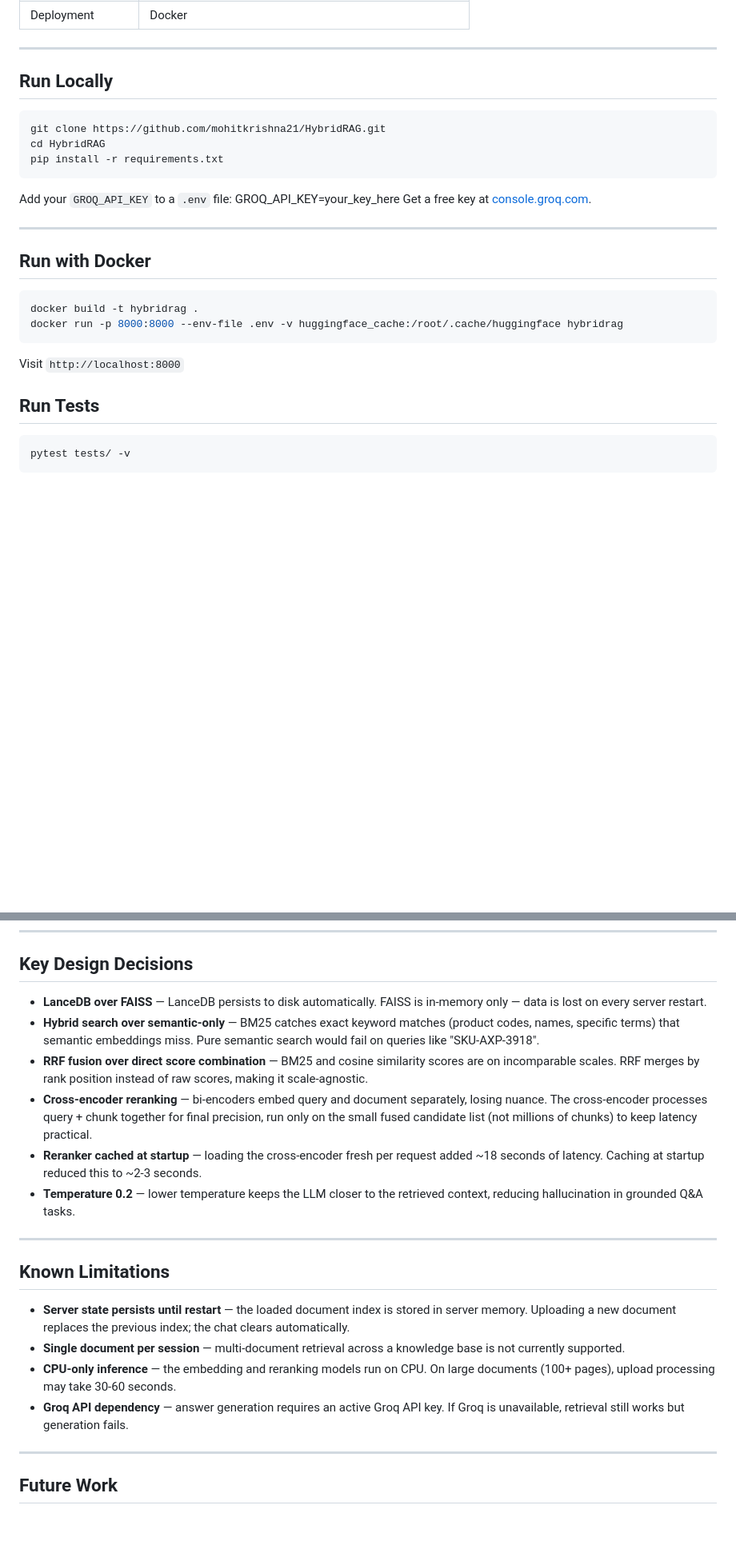
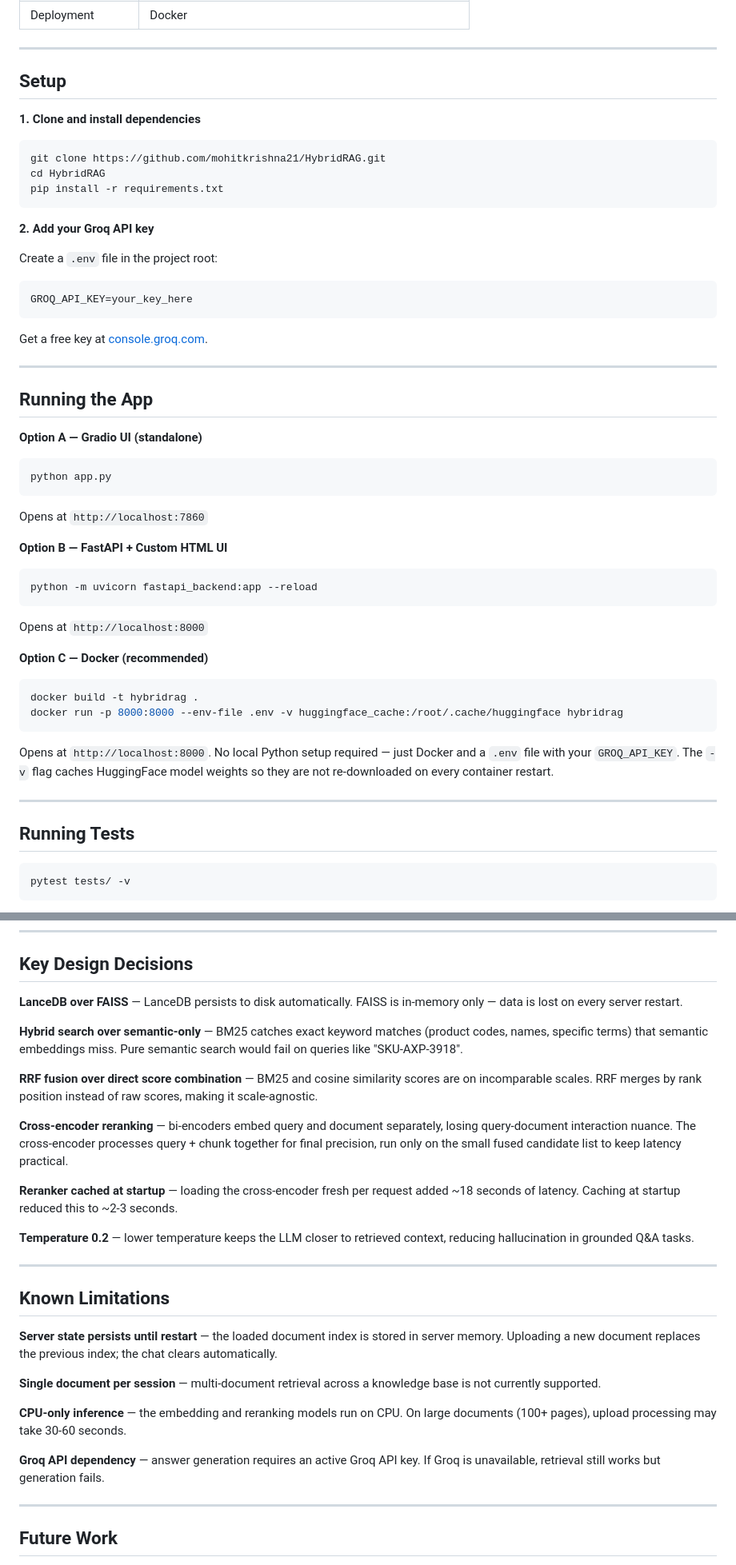
Before and after one commit to mohitkrishna21/HybridRAG, a Markdown page: README.md, 2 parts joined by grey strips. Shown at 80% size. GitHub-like rendering; blank space fills up the shorter version.

````diff
--- a/README.md
+++ b/README.md
@@ -111,7 +98,9 @@ Visit `http://localhost:8000`
 
 ---
 
-## Run Locally
+## Setup
+
+**1. Clone and install dependencies**
 
 ```bash
 git clone https://github.com/mohitkrishna21/HybridRAG.git
@@ -119,21 +108,48 @@ cd HybridRAG
 pip install -r requirements.txt
 ```
 
-Add your `GROQ_API_KEY` to a `.env` file:
+**2. Add your Groq API key**
+
+Create a `.env` file in the project root:
+
+```
 GROQ_API_KEY=your_key_here
+```
+
 Get a free key at [console.groq.com](https://console.groq.com).
 
 ---
-## Run with Docker
+
+## Running the App
+
+**Option A — Gradio UI (standalone)**
+
+```bash
+python app.py
+```
+
+Opens at `http://localhost:7860`
+
+**Option B — FastAPI + Custom HTML UI**
+
+```bash
+python -m uvicorn fastapi_backend:app --reload
+```
+
+Opens at `http://localhost:8000`
+
+**Option C — Docker (recommended)**
 
 ```bash
 docker build -t hybridrag .
 docker run -p 8000:8000 --env-file .env -v huggingface_cache:/root/.cache/huggingface hybridrag
 ```
 
-Visit `http://localhost:8000`
+Opens at `http://localhost:8000`. No local Python setup required — just Docker and a `.env` file with your `GROQ_API_KEY`. The `-v` flag caches HuggingFace model weights so they are not re-downloaded on every container restart.
 
-## Run Tests
+---
+
+## Running Tests
 
 ```bash
 pytest tests/ -v
@@ -151,21 +167,29 @@ PDF · TXT · DOCX · Max 20MB
 
 ## Key Design Decisions
 
-- **LanceDB over FAISS** — LanceDB persists to disk automatically. FAISS is in-memory only — data is lost on every server restart.
-- **Hybrid search over semantic-only** — BM25 catches exact keyword matches (product codes, names, specific terms) that semantic embeddings miss. Pure semantic search would fail on queries like "SKU-AXP-3918".
-- **RRF fusion over direct score combination** — BM25 and cosine similarity scores are on incomparable scales. RRF merges by rank position instead of raw scores, making it scale-agnostic.
-- **Cross-encoder reranking** — bi-encoders embed query and document separately, losing nuance. The cross-encoder processes query + chunk together for final precision, run only on the small fused candidate list (not millions of chunks) to keep latency practical.
-- **Reranker cached at startup** — loading the cross-encoder fresh per request added ~18 seconds of latency. Caching at startup reduced this to ~2-3 seconds.
-- **Temperature 0.2** — lower temperature keeps the LLM closer to the retrieved context, reducing hallucination in grounded Q&A tasks.
+**LanceDB over FAISS** — LanceDB persists to disk automatically. FAISS is in-memory only — data is lost on every server restart.
+
+**Hybrid search over semantic-only** — BM25 catches exact keyword matches (product codes, names, specific terms) that semantic embeddings miss. Pure semantic search would fail on queries like "SKU-AXP-3918".
+
+**RRF fusion over direct score combination** — BM25 and cosine similarity scores are on incomparable scales. RRF merges by rank position instead of raw scores, making it scale-agnostic.
+
+**Cross-encoder reranking** — bi-encoders embed query and document separately, losing query-document interaction nuance. The cross-encoder processes query + chunk together for final precision, run only on the small fused candidate list to keep latency practical.
+
+**Reranker cached at startup** — loading the cross-encoder fresh per request added ~18 seconds of latency. Caching at startup reduced this to ~2-3 seconds.
+
+**Temperature 0.2** — lower temperature keeps the LLM closer to retrieved context, reducing hallucination in grounded Q&A tasks.
 
 ---
 
 ## Known Limitations
 
-- **Server state persists until restart** — the loaded document index is stored in server memory. Uploading a new document replaces the previous index; the chat clears automatically.
-- **Single document per session** — multi-document retrieval across a knowledge base is not currently supported.
-- **CPU-only inference** — the embedding and reranking models run on CPU. On large documents (100+ pages), upload processing may take 30-60 seconds.
-- **Groq API dependency** — answer generation requires an active Groq API key. If Groq is unavailable, retrieval still works but generation fails.
+**Server state persists until restart** — the loaded document index is stored in server memory. Uploading a new document replaces the previous index; the chat clears automatically.
+
+**Single document per session** — multi-document retrieval across a knowledge base is not currently supported.
+
+**CPU-only inference** — the embedding and reranking models run on CPU. On large documents (100+ pages), upload processing may take 30-60 seconds.
+
+**Groq API dependency** — answer generation requires an active Groq API key. If Groq is unavailable, retrieval still works but generation fails.
 
 ---
 
````
Also changed, not shown: other parts of README.md (+9 -22 lines).
